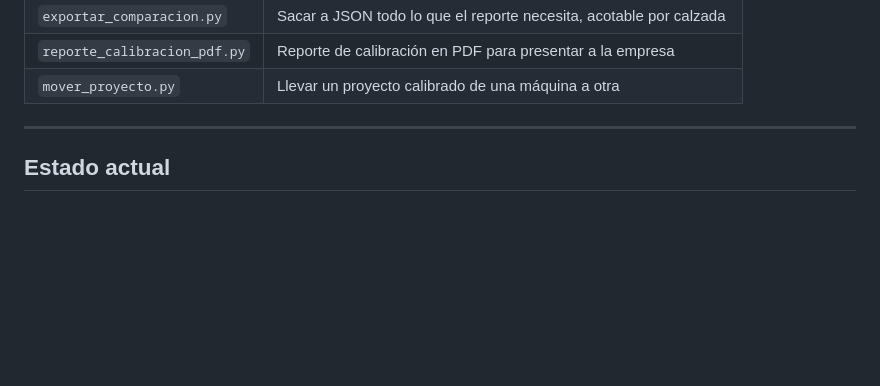
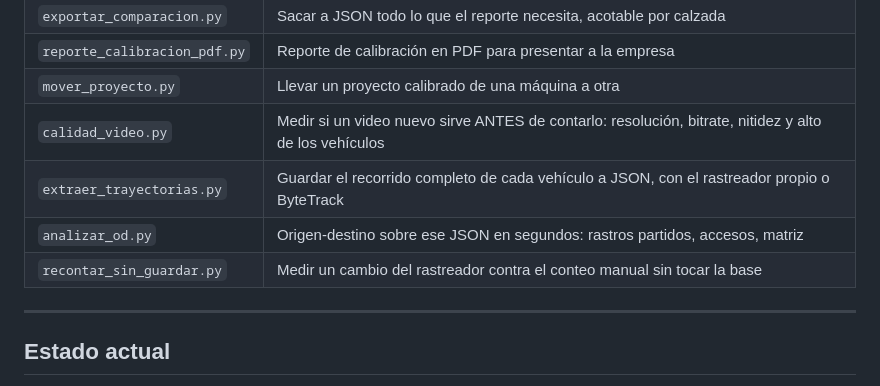
Before and after one commit to HugoLifes/vehicle-traffic-counter, a Markdown page: CLAUDE.md, the part around one of its changes. Rendered like a GitHub page; blank space fills up the shorter version.

```diff
--- a/CLAUDE.md
+++ b/CLAUDE.md
@@ -168,6 +168,10 @@ se podía contestar de otro modo:
 | `exportar_comparacion.py` | Sacar a JSON todo lo que el reporte necesita, acotable por calzada |
 | `reporte_calibracion_pdf.py` | Reporte de calibración en PDF para presentar a la empresa |
 | `mover_proyecto.py` | Llevar un proyecto calibrado de una máquina a otra |
+| `calidad_video.py` | Medir si un video nuevo sirve ANTES de contarlo: resolución, bitrate, nitidez y alto de los vehículos |
+| `extraer_trayectorias.py` | Guardar el recorrido completo de cada vehículo a JSON, con el rastreador propio o ByteTrack |
+| `analizar_od.py` | Origen-destino sobre ese JSON en segundos: rastros partidos, accesos, matriz |
+| `recontar_sin_guardar.py` | Medir un cambio del rastreador contra el conteo manual sin tocar la base |
 
 ---
 
```
Also changed, not shown: other parts of CLAUDE.md (+73 -0 lines).
